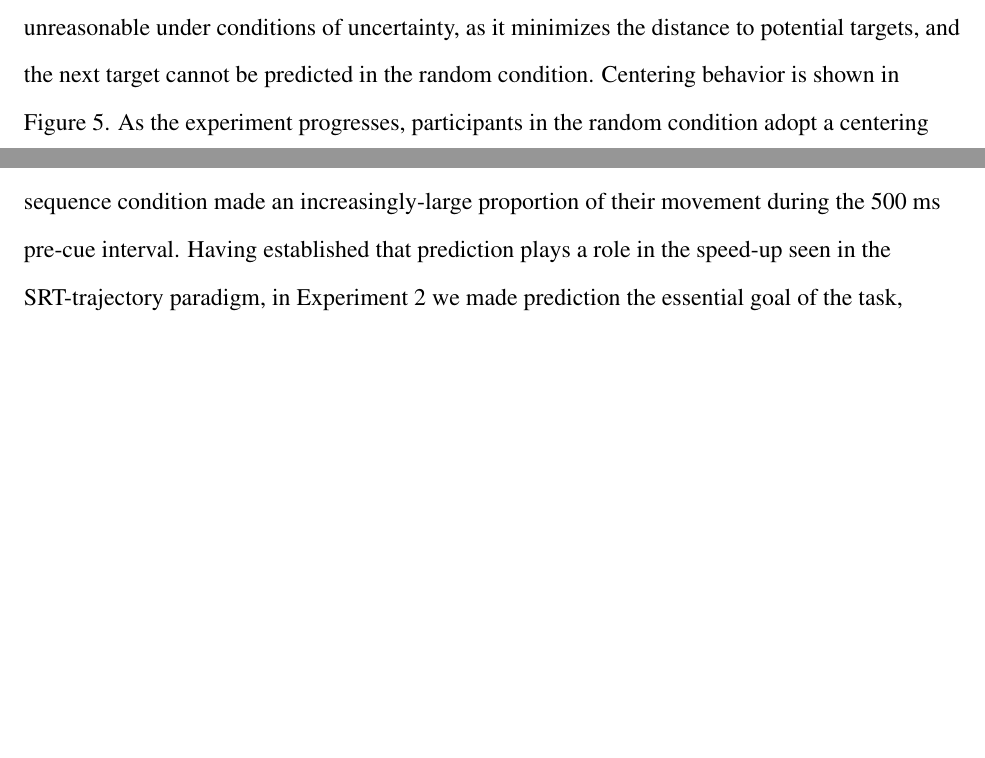
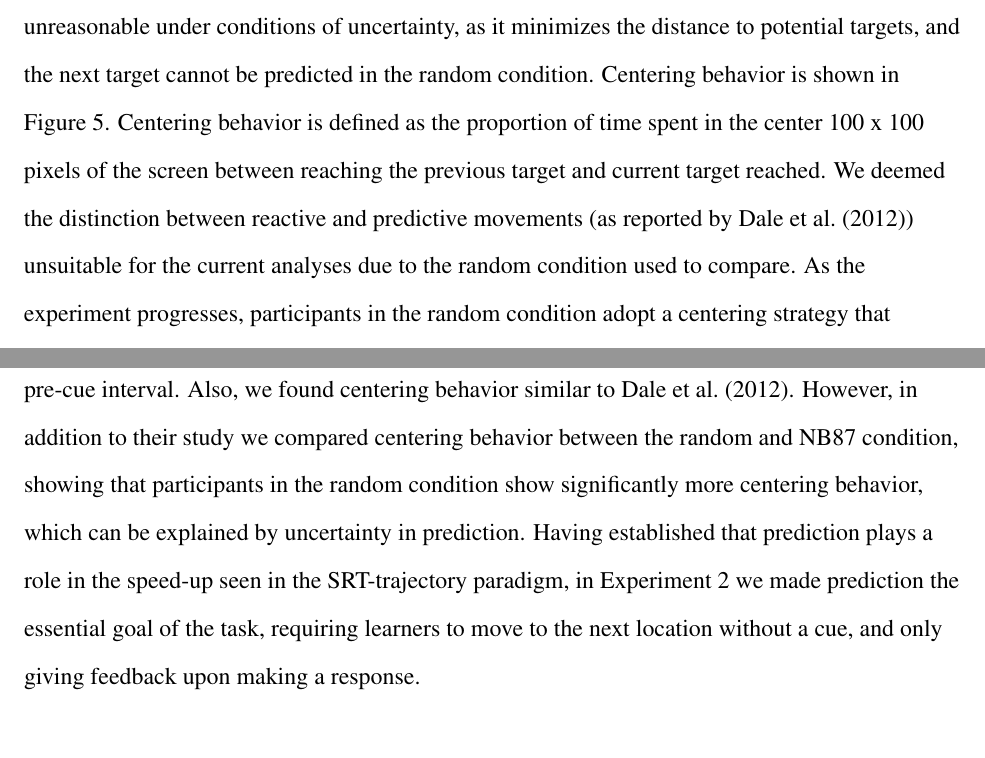
Before and after one commit to rdekleijn/RL-paper, a LaTeX paper (SRT_trajectoryRL_journal.tex): two parts of pages 12 and 15 of 32 before the commit and two parts of pages 12 and 16 of 32 after it, joined at a grey line, cut so that both start at the same text, the shorter picture padded with empty space. Compiled offline with pdfLaTeX.

Commit message:
Updated definition of centering behavior

```diff
--- a/SRT_trajectoryRL_journal.tex
+++ b/SRT_trajectoryRL_journal.tex
@@ -174,7 +174,7 @@ Sequence Index  &  Hit RT  &  Average errors  \\ % Maybe over trials instead of
 
 \subsubsection{Trajectory results}
 
-Figure \ref{fig:ex-trial} shows an example of mouse movements during a characteristic trial from each condition. Participants in the random condition (e.g., Figure \ref{fig:ex-trial} left) tend to re-center the cursor after hitting a target, during the 500 ms ISI. This strategy is not unreasonable under conditions of uncertainty, as it minimizes the distance to potential targets, and the next target cannot be predicted in the random condition. Centering behavior is shown in Figure \ref{fig:centering}. As the experiment progresses, participants in the random condition adopt a centering strategy that minimizes distance to potential targets, while participants in the predictable NB87 condition do not show this behavior. Participants in the random condition spend an increasingly larger proportion of time in the center of the screen compared to NB87 participants, $F$(9,180) = 2.51, $p = .010$ for the interaction between block and condition. Similar centering behavior has been reported by \citeA{Duran:2009aa}, and \citeA{Dale:2012aa}.
+Figure \ref{fig:ex-trial} shows an example of mouse movements during a characteristic trial from each condition. Participants in the random condition (e.g., Figure \ref{fig:ex-trial} left) tend to re-center the cursor after hitting a target, during the 500 ms ISI. This strategy is not unreasonable under conditions of uncertainty, as it minimizes the distance to potential targets, and the next target cannot be predicted in the random condition. Centering behavior is shown in Figure \ref{fig:centering}. Centering behavior is defined as the proportion of time spent in the center 100 x 100 pixels of the screen between reaching the previous target and current target reached. We deemed the distinction between reactive and predictive movements (as reported by \citeA{Dale:2012aa}) unsuitable for the current analyses due to the random condition used to compare. As the experiment progresses, participants in the random condition adopt a centering strategy that minimizes distance to potential targets, while participants in the predictable NB87 condition do not show this behavior. Participants in the random condition spend an increasingly larger proportion of time in the center of the screen compared to NB87 participants, $F$(9,180) = 2.51, $p = .010$ for the interaction between block and condition. Similar centering behavior has been reported by \citeA{Duran:2009aa}, and \citeA{Dale:2012aa}.
 
 \begin{figure}[!h]
   \centering
@@ -209,7 +209,7 @@ The NB87 sequence, 4-2-3-1-3-2-4-3-2-1, contains only one identical transition (
 
 \subsection{Discussion}
 
-In summary, Experiment 1 replicated the results from the \citeA{Nissen:1987} serial button-pressing task with a mouse-trajectory version of the task, showing that participants learn regularities in the stimulus stream and exhibit speeded responding, even though they are bad at explicitly reproducing the sequence. We have also demonstrated the advantage of the trajectory-tracking SRT task: because participants can move during the interstimulus interval--before the next cue has appeared--we can distinguish predictive movements (towards the correct next stimulus) from post-cue speed-ups. Indeed, we found that participants in the NB87 sequence condition made an increasingly-large proportion of their movement during the 500 ms pre-cue interval. Having established that prediction plays a role in the speed-up seen in the SRT-trajectory paradigm, in Experiment 2 we made prediction the essential goal of the task, requiring learners to move to the next location without a cue, and only giving feedback upon making a response.
+In summary, Experiment 1 replicated the results from the \citeA{Nissen:1987} serial button-pressing task with a mouse-trajectory version of the task, showing that participants learn regularities in the stimulus stream and exhibit speeded responding, even though they are bad at explicitly reproducing the sequence. We have also demonstrated the advantage of the trajectory-tracking SRT task: because participants can move during the interstimulus interval--before the next cue has appeared--we can distinguish predictive movements (towards the correct next stimulus) from post-cue speed-ups. Indeed, we found that participants in the NB87 sequence condition made an increasingly-large proportion of their movement during the 500 ms pre-cue interval. Also, we found centering behavior similar to \citeA{Dale:2012aa}. However, in addition to their study we compared centering behavior between the random and NB87 condition, showing that participants in the random condition show significantly more centering behavior, which can be explained by uncertainty in prediction. Having established that prediction plays a role in the speed-up seen in the SRT-trajectory paradigm, in Experiment 2 we made prediction the essential goal of the task, requiring learners to move to the next location without a cue, and only giving feedback upon making a response.
 
 \section{Experiment 2}
 
```
Also changed, not shown: SRT_trajectoryRL_journal.tex (2 more changed lines).
